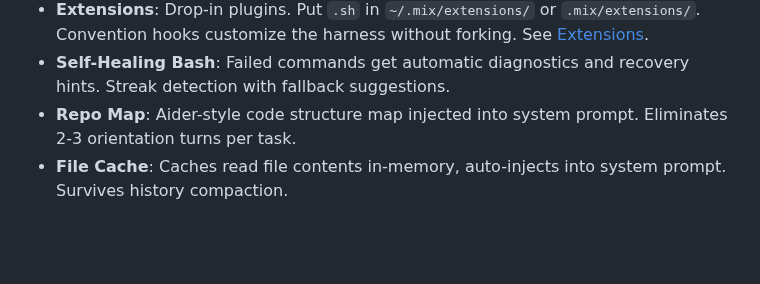
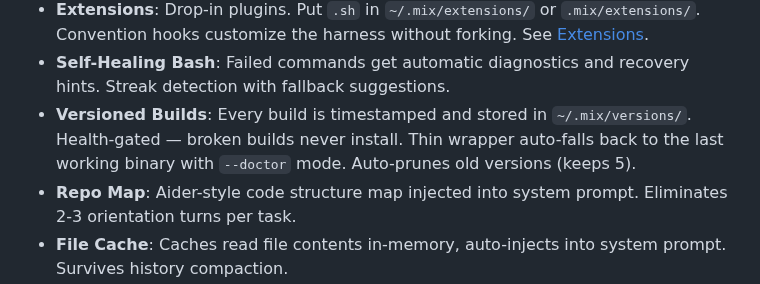
Before and after one commit to hangsiahong/mix-coding-agent, a Markdown page: README.md, the part around the change. GitHub-like rendering; blank space fills up the shorter version.

Commit message:
agent: edit README.md

```diff
--- a/README.md
+++ b/README.md
@@ -30,6 +30,7 @@ mix
 - **Sandbox**: Opt-in container-level isolation via Linux namespaces — no Docker required. `/sandbox setup` downloads Alpine rootfs (~26MB, one-time). `/sandbox on` enables chroot + PID/mount/user/network namespaces + cgroup v2 limits (512MB RAM, 50% CPU). Network is fully isolated inside bash tool calls (loopback only). Use `/sandbox install <pkg>` from the REPL to add packages (runs `apk add` with network, persists to rootfs). Project dir auto-mounted at `/workspace`. `--sandbox` flag enables on startup.
 - **Extensions**: Drop-in plugins. Put `.sh` in `~/.mix/extensions/` or `.mix/extensions/`. Convention hooks customize the harness without forking. See [Extensions](#extensions).
 - **Self-Healing Bash**: Failed commands get automatic diagnostics and recovery hints. Streak detection with fallback suggestions.
+- **Versioned Builds**: Every build is timestamped and stored in `~/.mix/versions/`. Health-gated — broken builds never install. Thin wrapper auto-falls back to the last working binary with `--doctor` mode. Auto-prunes old versions (keeps 5).
 - **Repo Map**: Aider-style code structure map injected into system prompt. Eliminates 2-3 orientation turns per task.
 - **File Cache**: Caches read file contents in-memory, auto-injects into system prompt. Survives history compaction.
 - **Spec-Driven Builds**: `/spec` defines features with §G/§C/§I/§V/§T sections. `/build` executes tasks. `/check` detects drift.
```
